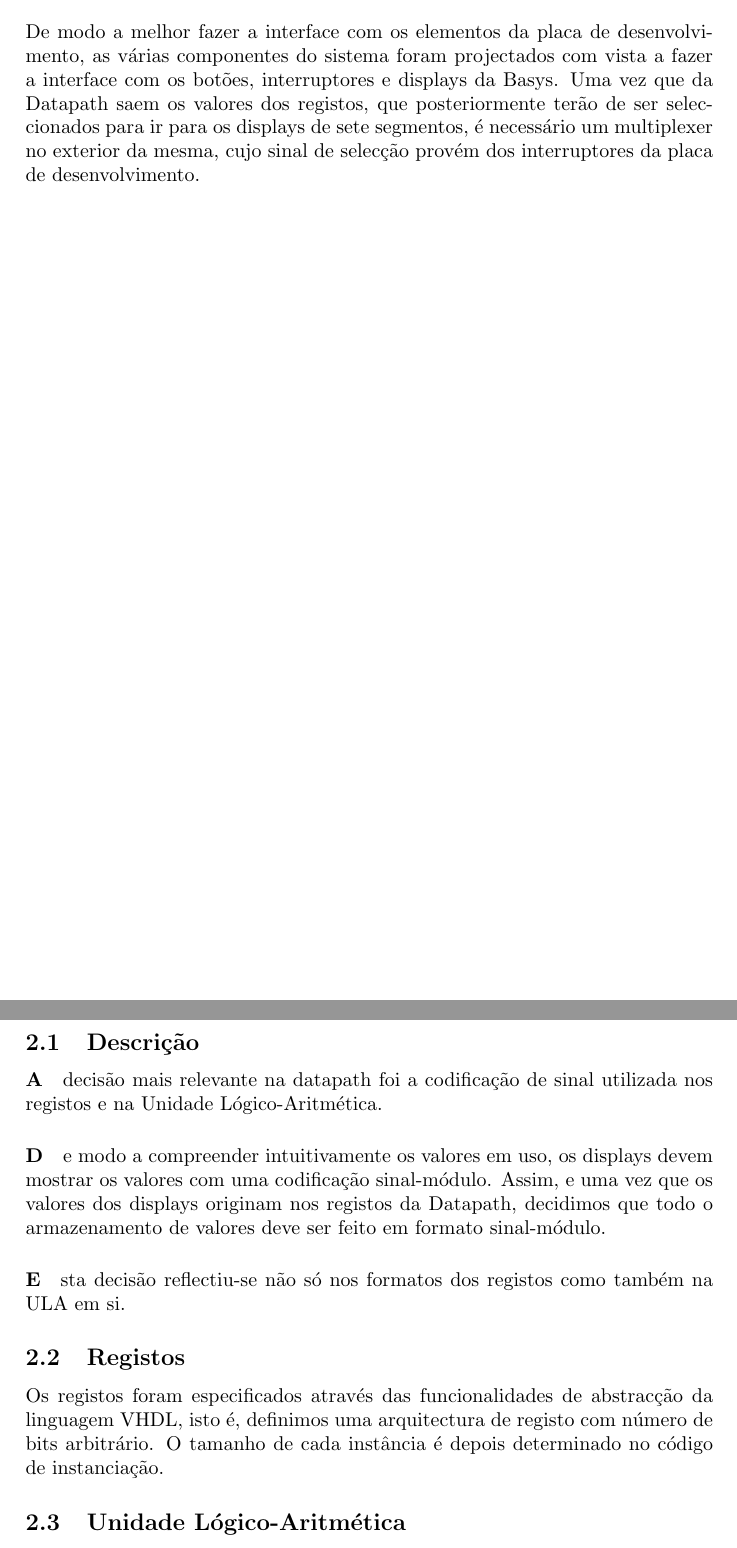
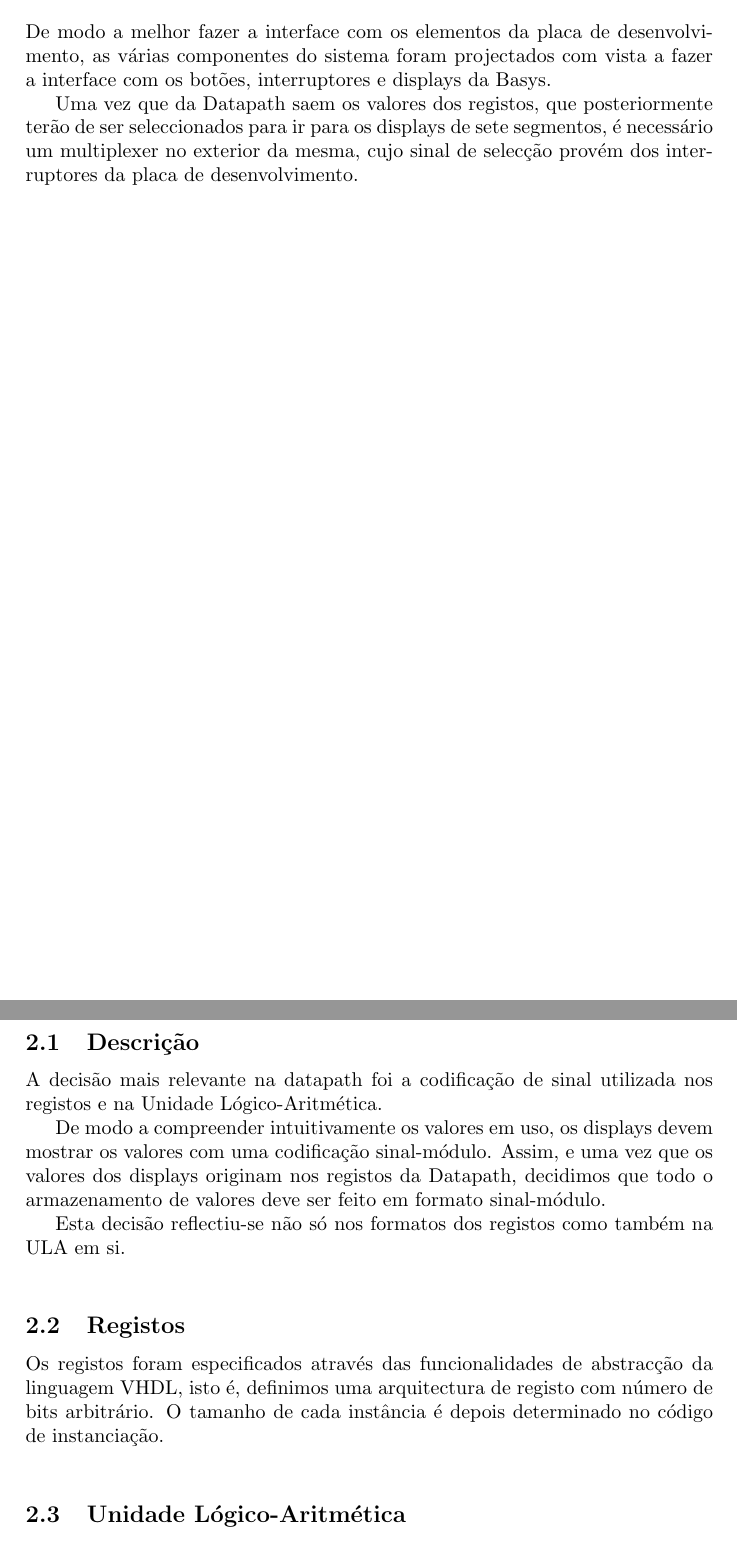
Before and after one commit to goncalor/PSD, a LaTeX document (proj1/relatorio/documento.tex): two parts of pages 3 and 5 of 11 before the commit and two parts of pages 3 and 5 of 9 after it, joined at a grey line, cut so that both start at the same text. Compiled offline with pdfLaTeX.

Commit message:
Fixed some formatting issues. It still isn't right.

```diff
--- a/proj1/relatorio/documento.tex
+++ b/proj1/relatorio/documento.tex
@@ -17,8 +17,8 @@ A arquitectura que decidimos implementar divide-se em duas secções distintas,
 \item Uma Unidade de Controlo, mais especificamente uma Máquina de Estados
 \item Uma Datapath, cuja especificação corresponde à disponibilizada no enunciado
 \end{itemize}
-De modo a melhor fazer a interface com os elementos da placa de desenvolvimento, as várias componentes do sistema foram projectados com vista a fazer a interface com os botões, interruptores e displays da Basys.
-Uma vez que da Datapath saem os valores dos registos, que posteriormente terão de ser seleccionados para ir para os displays de sete segmentos, é necessário um multiplexer no exterior da mesma, cujo sinal de selecção provém dos interruptores da placa de desenvolvimento.
+\indent De modo a melhor fazer a interface com os elementos da placa de desenvolvimento, as várias componentes do sistema foram projectados com vista a fazer a interface com os botões, interruptores e displays da Basys.\\
+\indent Uma vez que da Datapath saem os valores dos registos, que posteriormente terão de ser seleccionados para ir para os displays de sete segmentos, é necessário um multiplexer no exterior da mesma, cujo sinal de selecção provém dos interruptores da placa de desenvolvimento.\\
 \pagebreak
 \subsection{Esquemas}
 %Faltam aqui os esquemas, não sei se fazer esquemas no meu programa (dia) se incorporar os diagramas do RTL, mas acho que dia era melhor, menos técnico, mais abstracto
@@ -26,11 +26,11 @@ Uma vez que da Datapath saem os valores dos registos, que posteriormente terão
 
 \section{Datapath}
 \subsection{Descrição}
-\paragraph A decisão mais relevante na datapath foi a codificação de sinal utilizada nos registos e na Unidade Lógico-Aritmética.
-\paragraph De modo a compreender intuitivamente os valores em uso, os displays devem mostrar os valores com uma codificação sinal-módulo. Assim, e uma vez que os valores dos displays originam nos registos da Datapath, decidimos que todo o armazenamento de valores deve ser feito em formato sinal-módulo.
-\paragraph Esta decisão reflectiu-se não só nos formatos dos registos como também na ULA em si.
+\indent A decisão mais relevante na datapath foi a codificação de sinal utilizada nos registos e na Unidade Lógico-Aritmética.\\
+\indent De modo a compreender intuitivamente os valores em uso, os displays devem mostrar os valores com uma codificação sinal-módulo. Assim, e uma vez que os valores dos displays originam nos registos da Datapath, decidimos que todo o armazenamento de valores deve ser feito em formato sinal-módulo.\\
+\indent Esta decisão reflectiu-se não só nos formatos dos registos como também na ULA em si.\\
 \subsection{Registos}
-Os registos foram especificados através das funcionalidades de abstracção da linguagem VHDL, isto é, definimos uma arquitectura de registo com número de bits arbitrário. O tamanho de cada instância é depois determinado no código de instanciação.
+\indent Os registos foram especificados através das funcionalidades de abstracção da linguagem VHDL, isto é, definimos uma arquitectura de registo com número de bits arbitrário. O tamanho de cada instância é depois determinado no código de instanciação.\\
 \subsection{Unidade Lógico-Aritmética}
 \subsubsection{Somador}
 \subsubsection{Multiplicador}
```
Also changed, not shown: proj1/relatorio/documento.tex (4 more changed lines).
